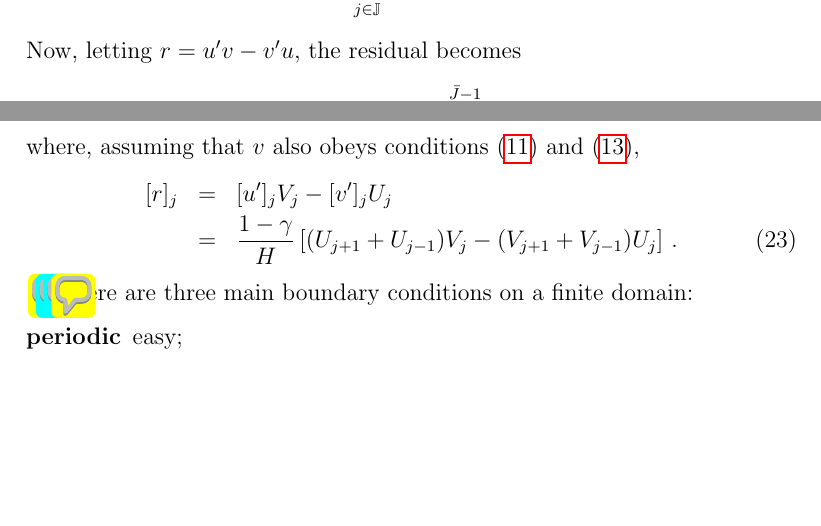
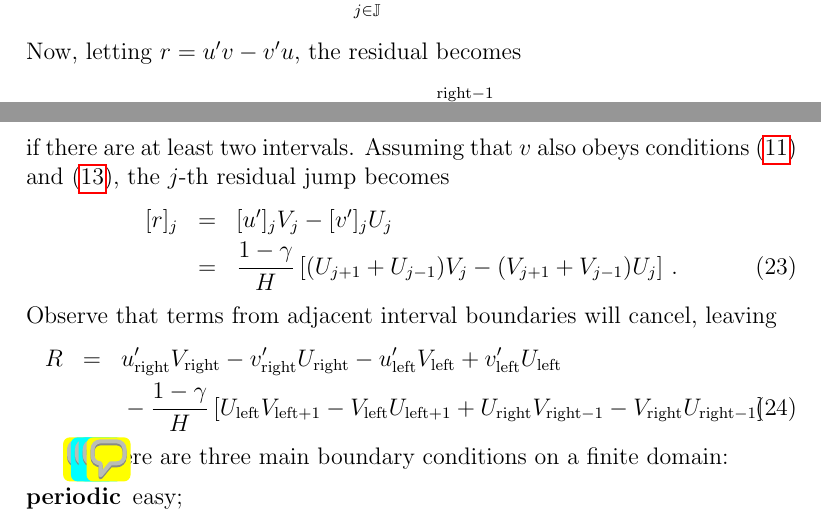
Before and after one commit to uoa1637653/ajrgaj, a LaTeX document (diffusion-notes/papers/diffusion-notes.tex): two parts of pages 5 and 6 of 7, joined at a grey line, cut so that both start at the same text, the shorter picture padded with empty space. Compiled offline with pdfLaTeX.

Commit message:
Added brief manipulation of residual.

```diff
--- a/diffusion-notes/papers/diffusion-notes.tex
+++ b/diffusion-notes/papers/diffusion-notes.tex
@@ -196,9 +196,10 @@ R &= & \sum_{j\in\JJ}\left[u'v-v'u\right]_{X_{j-1}}^{X_j}\,.
 %for $\underline{J}=\inf{\JJ}$ and $\bar{J}=\sup{\JJ}$.
 Now, letting $r=u'v-v'u$, the residual becomes
 \begin{eqnarray}
-R = r_{\text{right}}-r_{\text{left}}-\sum_{j=\underline{J}+1}^{\bar{J}-1}[r]_j\,,
+R = r_{\text{right}}-r_{\text{left}}-\sum_{j=\text{left}+1}^{\text{right}-1}[r]_j\,,
 \end{eqnarray}
-where, assuming that $v$ also obeys conditions~(\ref{eq:cont-cond}) and~(\ref{eq:smooth-cond}),
+if there are at least two intervals.
+Assuming that $v$ also obeys conditions~(\ref{eq:cont-cond}) and~(\ref{eq:smooth-cond}), the $j$-th residual jump becomes
 \begin{eqnarray}
 [r]_j & = & [u']_j V_j-[v']_j U_j
 \nonumber\\
@@ -206,6 +207,18 @@ where, assuming that $v$ also obeys conditions~(\ref{eq:cont-cond}) and~(\ref{eq
 (U_{j+1}+U_{j-1})V_j-(V_{j+1}+V_{j-1})U_j
 \right]\,.
 \end{eqnarray}
+Observe that terms from adjacent interval boundaries will cancel, leaving
+\begin{eqnarray}
+R & = &
+u'_{\text{right}}V_{\text{right}}-v'_{\text{right}}U_{\text{right}}
+-u'_{\text{left}}V_{\text{left}}+v'_{\text{left}}U_{\text{left}}
+\nonumber\\ &&
+{}-\frac{1-\gamma}{H}\left[
+U_{\text{left}}V_{\text{left}+1}-V_{\text{left}}U_{\text{left}+1}
++U_{\text{right}}V_{\text{right}-1}-V_{\text{right}}U_{\text{right}-1}
+\right]\,.
+\end{eqnarray}
+
 \ajr{Have to shift the j by $0,\pm1$ in these sums and then massive cancellation to show the operator is self-adjoint.  AT least it all cancels except at the ends: which is why periodic is so nice because the ends then also cancel.}
 \quad\gaj{Counter example?: 2 intervals $\Rightarrow [r]_1 = (U_0+U_2)V_1-(V_0+V_2)U_1$.
 Assume material conservation at boundaries, i.e. u'=v'=0.
```
Also changed, not shown: diffusion-notes/papers/diffusion-notes.pdf.
